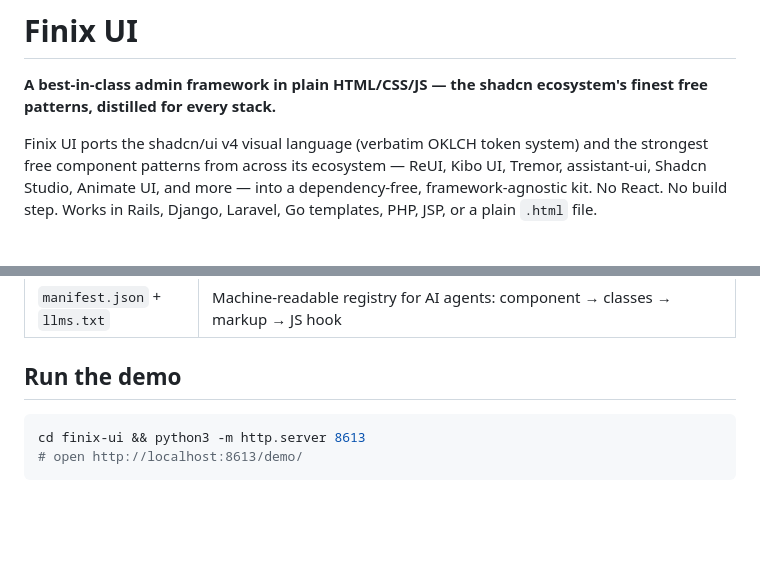
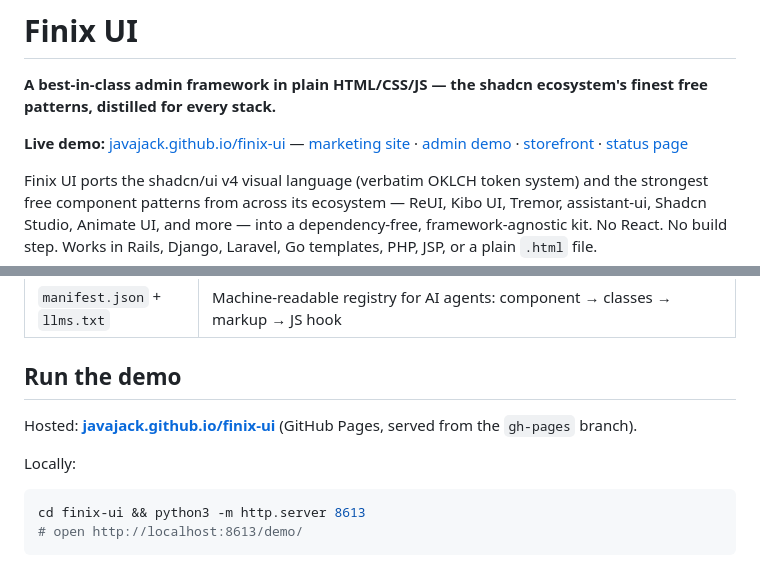
Before and after one commit to javajack/finix-ui, a Markdown page: README.md, 2 parts joined by grey strips. Drawn GitHub-style; blank space fills up the shorter version.

Commit message:
README: link the hosted GitHub Pages demo
Co-Authored-By: Claude Fable 5 <noreply@anthropic.com>

````diff
--- a/README.md
+++ b/README.md
@@ -1,6 +1,8 @@
 # Finix UI
 
 **A best-in-class admin framework in plain HTML/CSS/JS — the shadcn ecosystem's finest free patterns, distilled for every stack.**
+
+**Live demo:** [javajack.github.io/finix-ui](https://javajack.github.io/finix-ui/) — [marketing site](https://javajack.github.io/finix-ui/demo/site/home.html) · [admin demo](https://javajack.github.io/finix-ui/demo/index.html) · [storefront](https://javajack.github.io/finix-ui/demo/site/store.html) · [status page](https://javajack.github.io/finix-ui/demo/site/status.html)
 
 Finix UI ports the shadcn/ui v4 visual language (verbatim OKLCH token system) and the strongest free component patterns from across its ecosystem — ReUI, Kibo UI, Tremor, assistant-ui, Shadcn Studio, Animate UI, and more — into a dependency-free, framework-agnostic kit. No React. No build step. Works in Rails, Django, Laravel, Go templates, PHP, JSP, or a plain `.html` file.
 
@@ -57,6 +59,10 @@ Two orthogonal theme axes: **mode** (`light`/`dark`) × **brand** (`finix` warm-
 
 ## Run the demo
 
+Hosted: **[javajack.github.io/finix-ui](https://javajack.github.io/finix-ui/)** (GitHub Pages, served from the `gh-pages` branch).
+
+Locally:
+
 ```bash
 cd finix-ui && python3 -m http.server 8613
 # open http://localhost:8613/demo/
````
